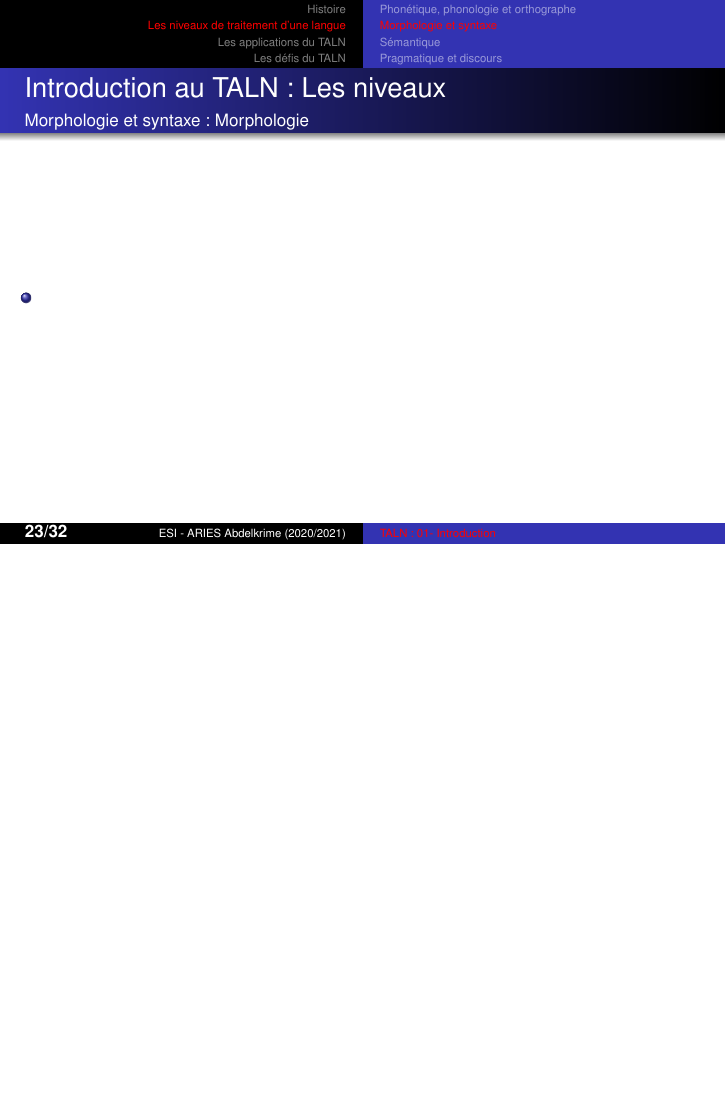
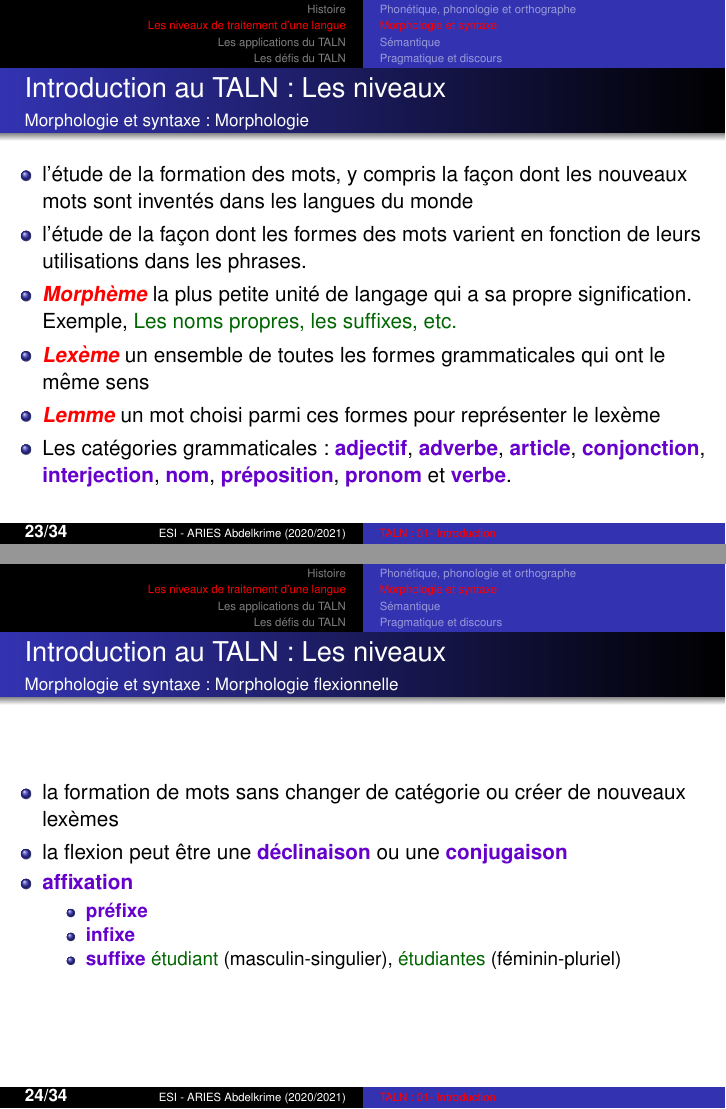
Before and after one commit to projeduc/ESI_TALN, LaTeX slides (pres/TALN01C-introduction.tex): page 23 of 35 before the commit and pages 23 and 24 of 37 after it, the two joined at a grey line, the shorter picture padded with empty space. Compiled offline with pdfLaTeX.

Commit message:
intro: morphologie partie1

```diff
--- a/pres/TALN01C-introduction.tex
+++ b/pres/TALN01C-introduction.tex
@@ -309,7 +309,48 @@
 \framesubtitle{Morphologie et syntaxe : Morphologie}
 
 \begin{itemize}
-	\item
+	\item l'étude de la formation des mots, y compris la façon dont les nouveaux mots sont inventés dans les langues du monde
+	\item l'étude de la façon dont les formes des mots varient en fonction de leurs utilisations dans les phrases.
+	\item \keyword{Morphème} la plus petite unité de langage qui a sa propre signification. Exemple, \expword{Les noms propres, les suffixes, etc.}
+	\item \keyword{Lexème} un ensemble de toutes les formes grammaticales qui ont le même sens
+	\item \keyword{Lemme} un mot choisi parmi ces formes pour représenter le lexème
+	\item Les catégories grammaticales : \optword{adjectif}, \optword{adverbe}, \optword{article}, \optword{conjonction}, \optword{interjection}, \optword{nom}, \optword{préposition}, \optword{pronom} et \optword{verbe}.
+\end{itemize}
+
+\end{frame}
+
+\begin{frame}
+\frametitle{Introduction au TALN : Les niveaux}
+\framesubtitle{Morphologie et syntaxe : Morphologie flexionnelle}
+
+\begin{itemize}
+	\item la formation de mots sans changer de catégorie ou créer de nouveaux lexèmes
+%	\item modification de la forme des lexèmes afin qu'ils s'adaptent à différents contextes grammaticaux
+	\item la flexion peut être une \optword{déclinaison} ou une \optword{conjugaison}
+	\item \optword{affixation}
+	\begin{itemize}
+		\item \optword{préfixe}
+		\item \optword{infixe}
+		\item \optword{suffixe} \expword{étudiant} (masculin-singulier), \expword{étudiantes} (féminin-pluriel)
+	\end{itemize}
+\end{itemize}
+
+\end{frame}
+
+\begin{frame}
+\frametitle{Introduction au TALN : Les niveaux}
+\framesubtitle{Morphologie et syntaxe : Morphologie flexionnelle (traits grammaticaux)}
+
+\begin{itemize}
+	\item \optword{Nombre} : singulier, duel, triel, paucal, pluriel, etc.
+	\item \optword{Personne} : première, deuxième, troisième, etc.
+	\item \optword{Genre} : masculin, féminin, neutre, commun
+	\item \optword{Cas} : nominatif, absolutif, accusatif, ergatif, etc.
+	\item \optword{Temps} : passé, présent, future
+	\item \optword{Aspect} : accompli/inaccompli, progressif, perfectif/imperfectif, itératif, prospectif
+	\item \optword{Voix} : active, moyenne, passive, etc.
+	\item \optword{Polarité} : affirmative, négative
+	\item \optword{Politesse} : informelle, formelle, etc.
 \end{itemize}
 
 \end{frame}
```
Also changed, not shown: pres/TALN01.bib (+32 -0 lines), pres/TALN01C-introduction.tex (4 more changed lines).
